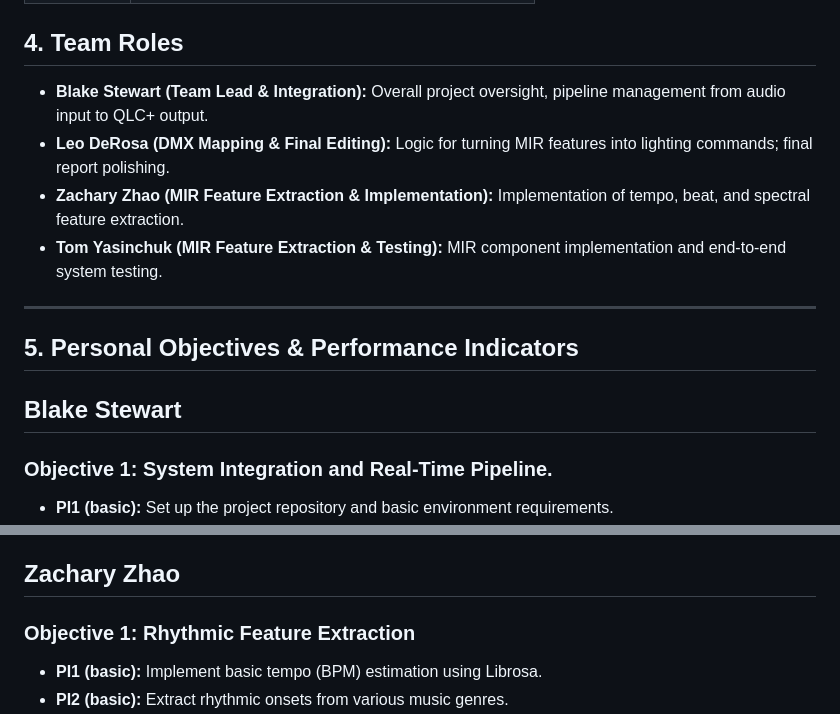
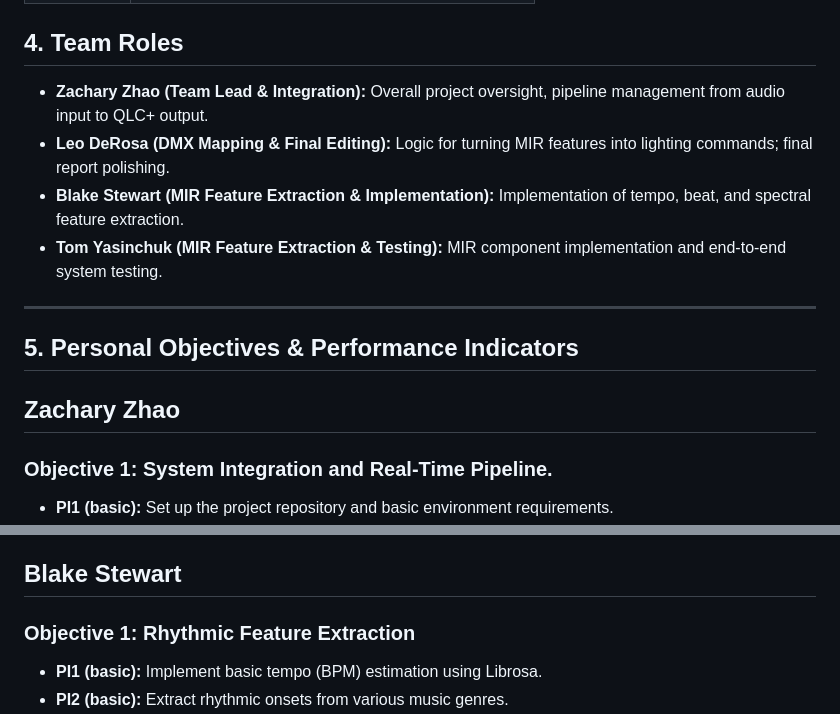
Before and after one commit to zack122/CSC-475, a Markdown page: README.md, 2 parts joined by grey strips. Rendered like a GitHub page.

```diff
--- a/README.md
+++ b/README.md
@@ -24,16 +24,16 @@ System performance will be evaluated based on latency, feature stability, and su
 | **Late April** | Final Report Submission (ISMIR LaTeX Format) |
 
 ## 4. Team Roles
-* **Blake Stewart (Team Lead & Integration):** Overall project oversight, pipeline management from audio input to QLC+ output.
+* **Zachary Zhao (Team Lead & Integration):** Overall project oversight, pipeline management from audio input to QLC+ output.
 * **Leo DeRosa (DMX Mapping & Final Editing):** Logic for turning MIR features into lighting commands; final report polishing.
-* **Zachary Zhao (MIR Feature Extraction & Implementation):** Implementation of tempo, beat, and spectral feature extraction.
+* **Blake Stewart (MIR Feature Extraction & Implementation):** Implementation of tempo, beat, and spectral feature extraction.
 * **Tom Yasinchuk (MIR Feature Extraction & Testing):** MIR component implementation and end-to-end system testing.
 
 ---
 
 ## 5. Personal Objectives & Performance Indicators
 
-## Blake Stewart
+## Zachary Zhao
 ### Objective 1: System Integration and Real-Time Pipeline.
 * **PI1 (basic):** Set up the project repository and basic environment requirements.
 * **PI2 (basic):** Ensure audio can be streamed into the system via file buffer or live input.
@@ -49,7 +49,7 @@ System performance will be evaluated based on latency, feature stability, and su
 * **PI4 (expected):** Implement a "strobe" trigger based on onset strength or percussive peaks.
 * **PI5 (advanced):** Develop scene transition logic that detects structural changes (verse to chorus) to trigger DMX scene swaps.
 
-## Zachary Zhao
+## Blake Stewart
 ### Objective 1: Rhythmic Feature Extraction
 * **PI1 (basic):** Implement basic tempo (BPM) estimation using Librosa.
 * **PI2 (basic):** Extract rhythmic onsets from various music genres.
```
